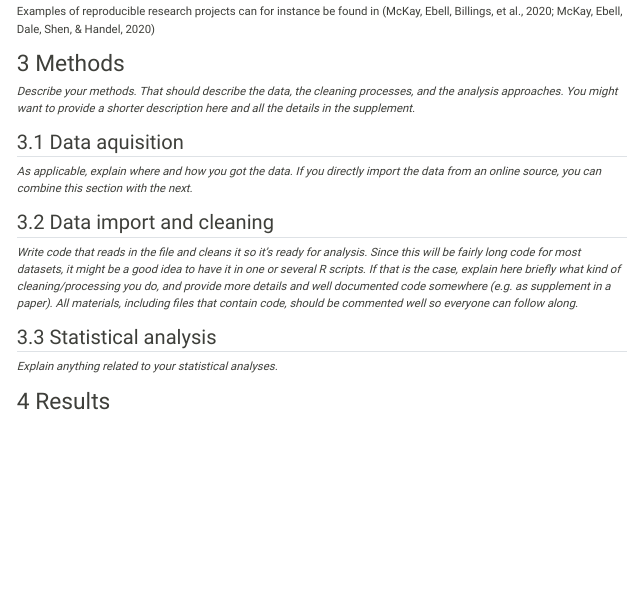
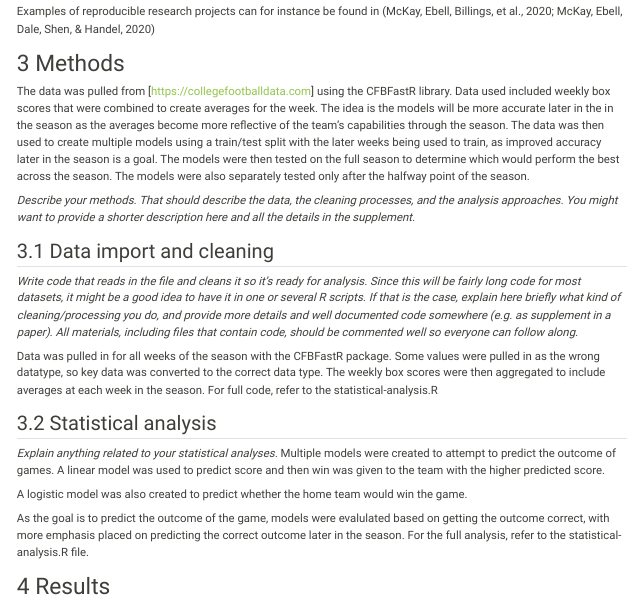
Before and after one commit to b-farias/BenjaminFarias-P2-Portfolio, a Quarto document (starter-analysis-exercise/products/report/starter-analysis-report.qmd): the page in a window 1100 px wide, from 540 px down. Rendered offline with R 4.5, knitr and Pandoc in place of Quarto, with nearby package versions.

Commit message:
Update report

```diff
--- a/starter-analysis-exercise/products/report/starter-analysis-report.qmd
+++ b/starter-analysis-exercise/products/report/starter-analysis-report.qmd
@@ -47,20 +47,23 @@ Examples of reproducible research projects can for instance be found in [@mckay2
 
 # Methods
 
+The data was pulled from [https://collegefootballdata.com] using the CFBFastR library. Data used included weekly box scores that were combined to create averages for the week. The idea is the models will be more accurate later in the in the season as the averages become more reflective of the team's capabilities through the season. The data was then used to create multiple models using a train/test split with the later weeks being used to train, as improved accuracy later in the season is a goal. The models were then tested on the full season to determine which would perform the best across the season. The models were also separately tested only after the halfway point of the season.
+
 _Describe your methods. That should describe the data, the cleaning processes, and the analysis approaches. You might want to provide a shorter description here and all the details in the supplement._
-
-
-## Data aquisition
-_As applicable, explain where and how you got the data. If you directly import the data from an online source, you can combine this section with the next._
 
 
 ## Data import and cleaning
 _Write code that reads in the file and cleans it so it's ready for analysis. Since this will be fairly long code for most datasets, it might be a good idea to have it in one or several R scripts. If that is the case, explain here briefly what kind of cleaning/processing you do, and provide more details and well documented code somewhere (e.g. as supplement in a paper). All materials, including files that contain code, should be commented well so everyone can follow along._
 
+Data was pulled in for all weeks of the season with the CFBFastR package. Some values were pulled in as the wrong datatype, so key data was converted to the correct data type. The weekly box scores were then aggregated to include averages at each week in the season. For full code, refer to the statistical-analysis.R
 
 ## Statistical analysis
 _Explain anything related to your statistical analyses._
+Multiple models were created to attempt to predict the outcome of games. A linear model was used to predict score and then win was given to the team with the higher predicted score.
 
+A logistic model was also created to predict whether the home team would win the game.
+
+As the goal is to predict the outcome of the game, models were evalulated based on getting the outcome correct, with more emphasis placed on predicting the correct outcome later in the season. For the full analysis, refer to the statistical-analysis.R file.
 
 {{< pagebreak >}}
 
```
Also changed, not shown: docs/search.json, 3 other files.
